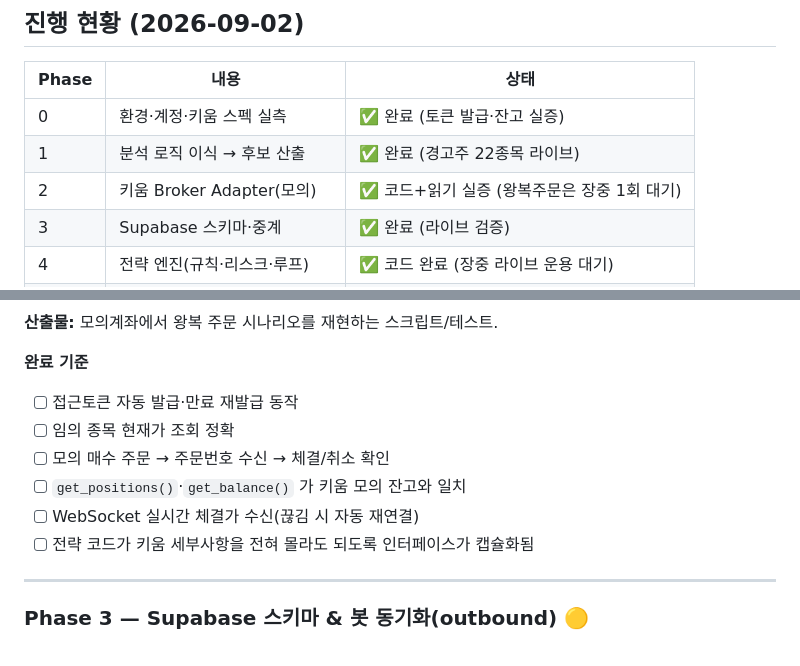
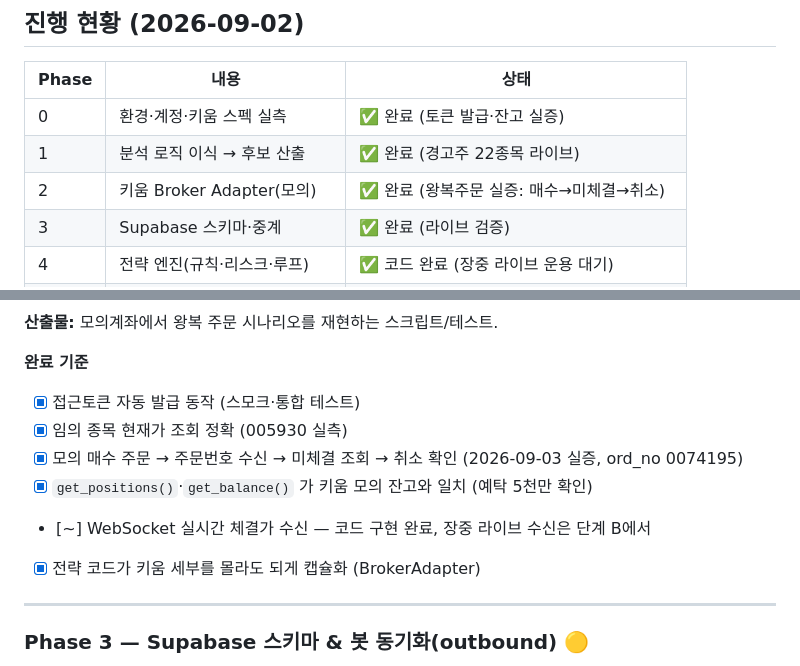
Before and after one commit to ksh234/breakZoneAutoApp, a Markdown page: ROADMAP.md, 2 parts joined by grey strips. Drawn GitHub-style.

Commit message:
docs: Phase 2 완료 (키움 왕복주문 실증 매수→미체결→취소)
- it_kiwoom --order 성공(ord_no 0074195). ROADMAP Phase 2 완료 기준 체크
- PROGRESS 다음 마일스톤=단계 B 본편(자동매매 ON)

Co-Authored-By: Claude Opus 4.8 <noreply@anthropic.com>

```diff
--- a/ROADMAP.md
+++ b/ROADMAP.md
@@ -13,7 +13,7 @@
 |---|---|---|
 | 0 | 환경·계정·키움 스펙 실측 | ✅ 완료 (토큰 발급·잔고 실증) |
 | 1 | 분석 로직 이식 → 후보 산출 | ✅ 완료 (경고주 22종목 라이브) |
-| 2 | 키움 Broker Adapter(모의) | ✅ 코드+읽기 실증 (왕복주문은 장중 1회 대기) |
+| 2 | 키움 Broker Adapter(모의) | ✅ 완료 (왕복주문 실증: 매수→미체결→취소) |
 | 3 | Supabase 스키마·중계 | ✅ 완료 (라이브 검증) |
 | 4 | 전략 엔진(규칙·리스크·루프) | ✅ 코드 완료 (장중 라이브 운용 대기) |
 | 5 | Flutter 앱(모니터링·제어·설정) | ✅ 코드+로그인·실시간 실증 (5-B FCM 보류) |
@@ -197,12 +197,12 @@ breakZoneAutoApp/
 **산출물:** 모의계좌에서 왕복 주문 시나리오를 재현하는 스크립트/테스트.
 
 **완료 기준**
-- [ ] 접근토큰 자동 발급·만료 재발급 동작
-- [ ] 임의 종목 현재가 조회 정확
-- [ ] 모의 매수 주문 → 주문번호 수신 → 체결/취소 확인
-- [ ] `get_positions()`·`get_balance()` 가 키움 모의 잔고와 일치
-- [ ] WebSocket 실시간 체결가 수신(끊김 시 자동 재연결)
-- [ ] 전략 코드가 키움 세부사항을 전혀 몰라도 되도록 인터페이스가 캡슐화됨
+- [x] 접근토큰 자동 발급 동작 (스모크·통합 테스트)
+- [x] 임의 종목 현재가 조회 정확 (005930 실측)
+- [x] 모의 매수 주문 → 주문번호 수신 → 미체결 조회 → 취소 확인 (2026-09-03 실증, ord_no 0074195)
+- [x] `get_positions()`·`get_balance()` 가 키움 모의 잔고와 일치 (예탁 5천만 확인)
+- [~] WebSocket 실시간 체결가 수신 — 코드 구현 완료, 장중 라이브 수신은 단계 B에서
+- [x] 전략 코드가 키움 세부를 몰라도 되게 캡슐화 (BrokerAdapter)
 
 ---
 
```
Also changed, not shown: PROGRESS.md (+1 -1 lines).
